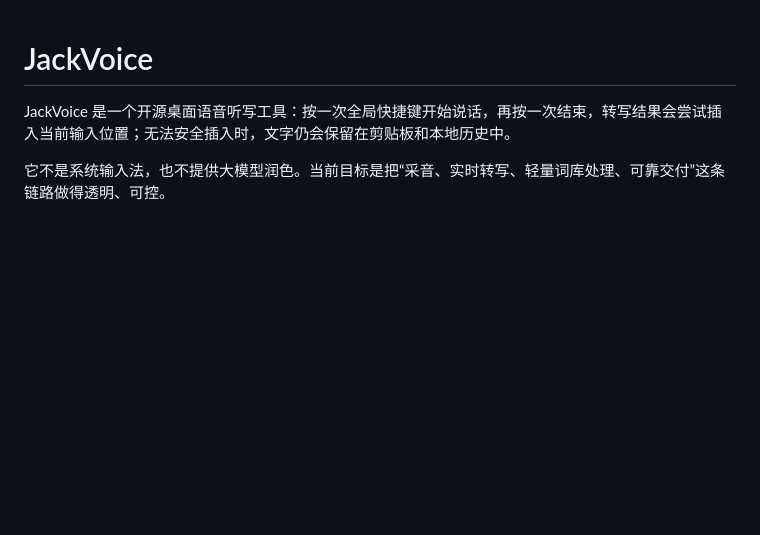
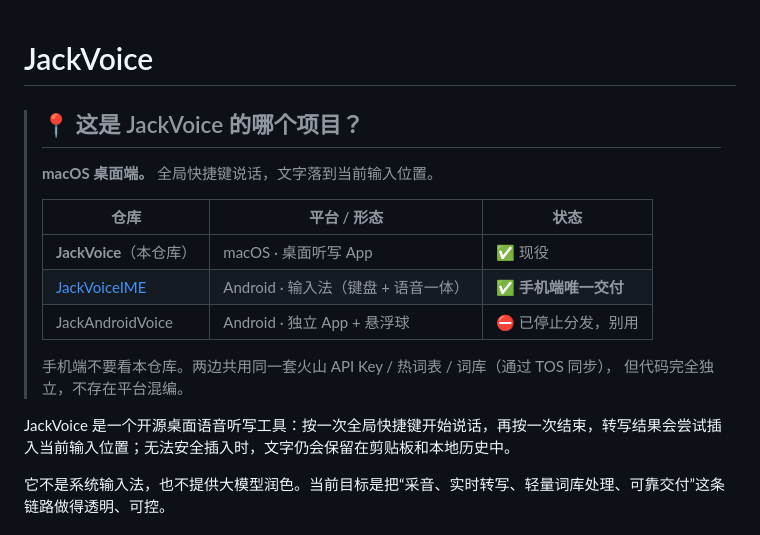
Before and after one commit to JackAIStudio/JackVoice, a Markdown page: README.md, the part around the change. Drawn GitHub-style; blank space fills up the shorter version.

Commit message:
docs: README 顶部标明这是哪个项目
仓库有多个（手机输入法 / 桌面端 / 已归档的独立 App 实验），光看 README
标题分不清这是哪一个，人和 Agent 都容易被误导。

顶部加一张项目地图：本仓库 = macOS 桌面端，手机端在 JackVoiceIME，
JackAndroidVoice 已停止分发。并说明两边共用火山 API Key / 热词表 / 词库
（通过 TOS 同步）但代码完全独立。

```diff
--- a/README.md
+++ b/README.md
@@ -1,4 +1,17 @@
 # JackVoice
+
+> ## 📍 这是 JackVoice 的哪个项目？
+>
+> **macOS 桌面端。** 全局快捷键说话，文字落到当前输入位置。
+>
+> | 仓库 | 平台 / 形态 | 状态 |
+> |---|---|---|
+> | **JackVoice**（本仓库） | macOS · 桌面听写 App | ✅ 现役 |
+> | [JackVoiceIME](https://github.com/JackAIStudio/JackVoiceIME) | Android · 输入法（键盘 + 语音一体） | ✅ **手机端唯一交付** |
+> | JackAndroidVoice | Android · 独立 App + 悬浮球 | ⛔️ 已停止分发，别用 |
+>
+> 手机端不要看本仓库。两边共用同一套火山 API Key / 热词表 / 词库（通过 TOS 同步），
+> 但代码完全独立，不存在平台混编。
 
 JackVoice 是一个开源桌面语音听写工具：按一次全局快捷键开始说话，再按一次结束，转写结果会尝试插入当前输入位置；无法安全插入时，文字仍会保留在剪贴板和本地历史中。
 
```
